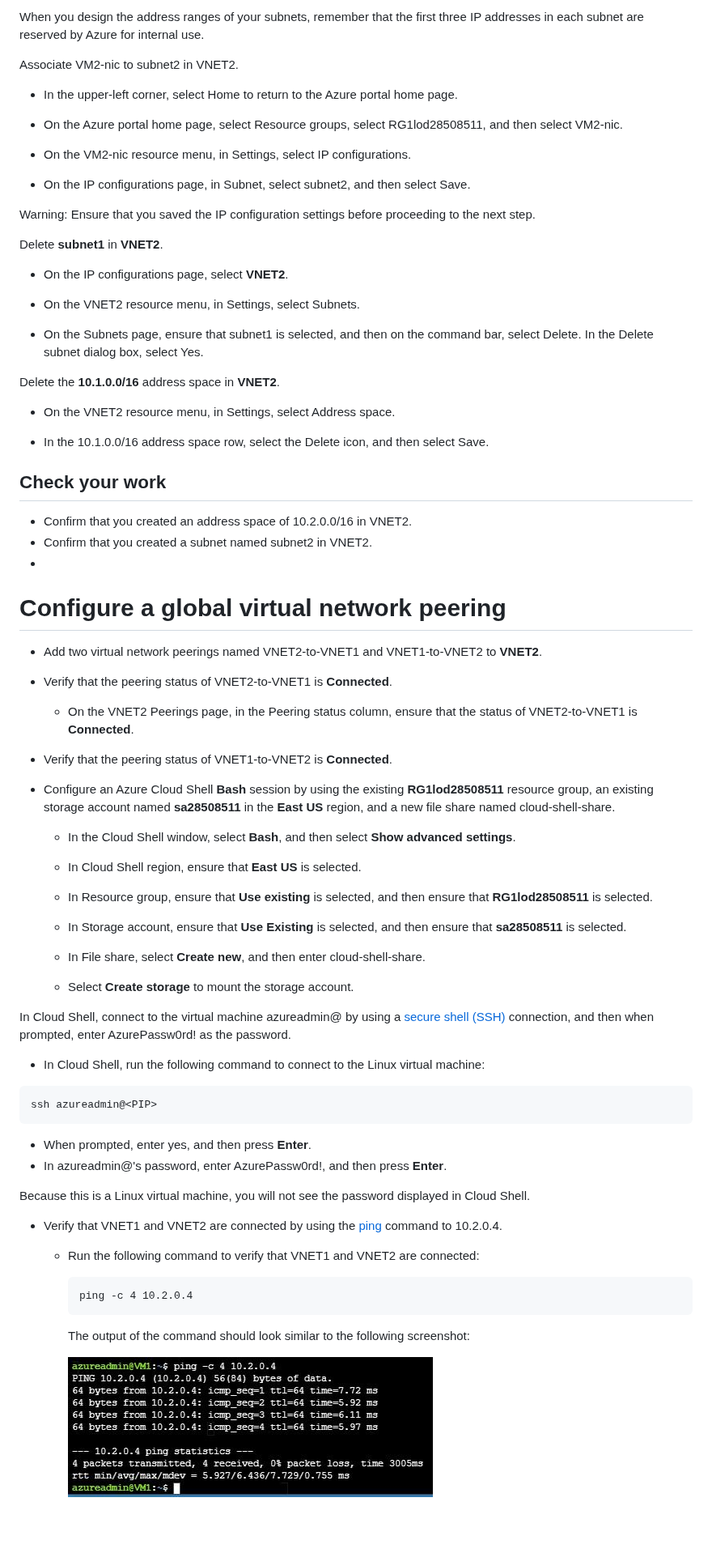
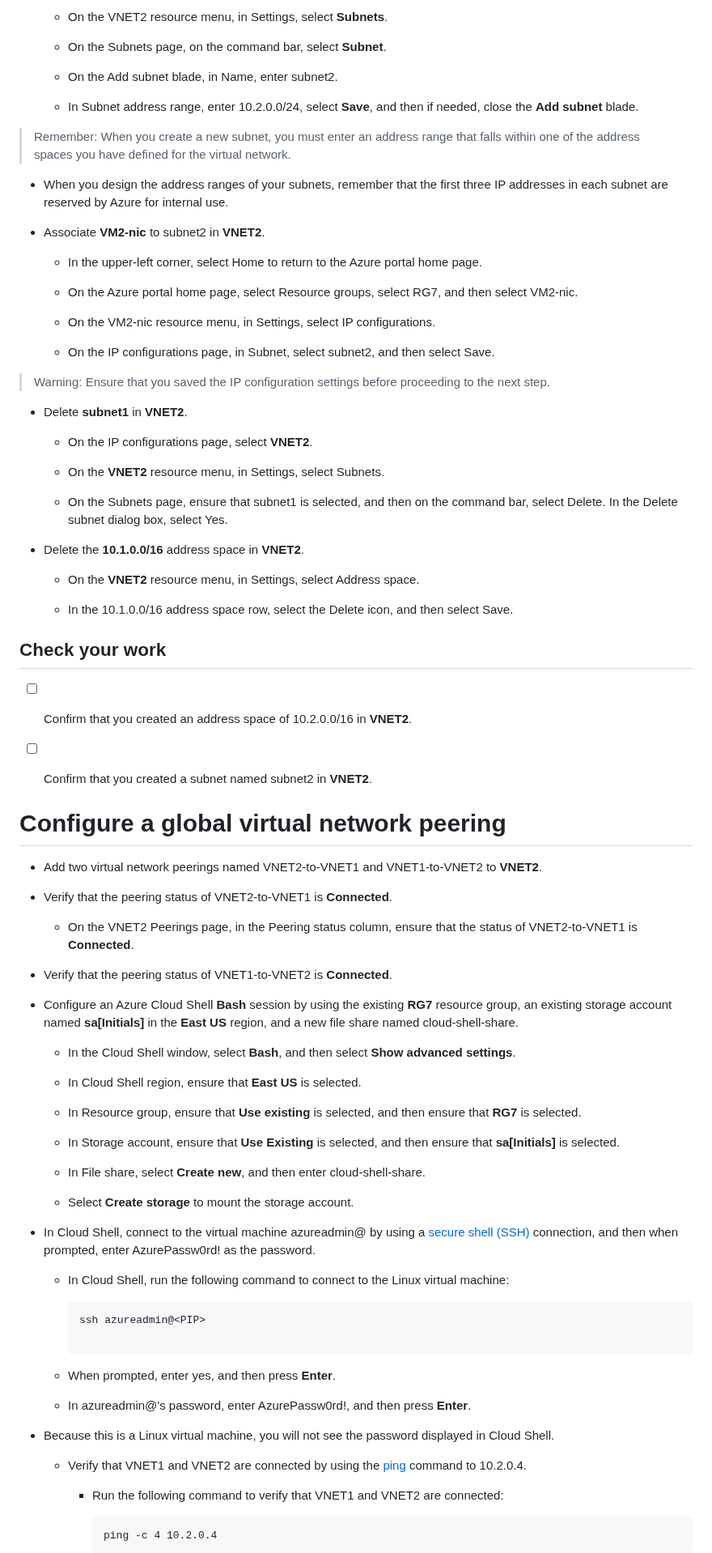
Before and after one commit to BillyClassTime/Az104-Azure-Administration, a Markdown page: 07-Configure Global Virtual Network Peering.md, the part around one of its changes. Shown at 81% size. GitHub-like rendering; blank space fills up the shorter version.

````diff
--- a/07-Configure Global Virtual Network Peering.md
+++ b/07-Configure Global Virtual Network Peering.md
@@ -88,37 +92,59 @@ Remember: When you create a new subnet, you must enter an address range that fal
 
-When you design the address ranges of your subnets, remember that the first three IP addresses in each subnet are reserved by Azure for internal use.
+  - On the VNET2 resource menu, in Settings, select **Subnets**.
 
-Associate VM2-nic to subnet2 in VNET2.
+  - On the Subnets page, on the command bar, select **Subnet**.
 
-- In the upper-left corner, select Home to return to the Azure portal home page.
+  - On the Add subnet blade, in Name, enter subnet2.
 
-- On the Azure portal home page, select Resource groups, select RG1lod28508511, and then select VM2-nic.
+  - In Subnet address range, enter 10.2.0.0/24, select **Save**, and then if needed, close the **Add subnet** blade.
 
-- On the VM2-nic resource menu, in Settings, select IP configurations.
 
-- On the IP configurations page, in Subnet, select subnet2, and then select Save.
+> Remember: When you create a new subnet, you must enter an address range that falls within one of the address spaces you have defined for the virtual network.
 
-Warning: Ensure that you saved the IP configuration settings before proceeding to the next step.
+- When you design the address ranges of your subnets, remember that the first three IP addresses in each subnet are reserved by Azure for internal use.
 
-Delete **subnet1** in **VNET2**.
+- Associate **VM2-nic** to subnet2 in **VNET2**.
 
-- On the IP configurations page, select **VNET2**.
-- On the VNET2 resource menu, in Settings, select Subnets.
+  - In the upper-left corner, select Home to return to the Azure portal home page.
 
-- On the Subnets page, ensure that subnet1 is selected, and then on the command bar, select Delete.
-  In the Delete subnet dialog box, select Yes.
 
-Delete the **10.1.0.0/16** address space in **VNET2**.
+  - On the Azure portal home page, select Resource groups, select RG7, and then select VM2-nic.
 
-- On the VNET2 resource menu, in Settings, select Address space.
 
-- In the 10.1.0.0/16 address space row, select the Delete icon, and then select Save.
+  - On the VM2-nic resource menu, in Settings, select IP configurations.
+
+
+  - On the IP configurations page, in Subnet, select subnet2, and then select Save.
+
+
+> Warning: Ensure that you saved the IP configuration settings before proceeding to the next step.
+
+- Delete **subnet1** in **VNET2**.
+
+  - On the IP configurations page, select **VNET2**.
+
+  - On the **VNET2** resource menu, in Settings, select Subnets.
+
+
+  - On the Subnets page, ensure that subnet1 is selected, and then on the command bar, select Delete.
+    In the Delete subnet dialog box, select Yes.
+
+
+- Delete the **10.1.0.0/16** address space in **VNET2**.
+
+  - On the **VNET2** resource menu, in Settings, select Address space.
+
+
+  - In the 10.1.0.0/16 address space row, select the Delete icon, and then select Save.
+
 
 ## Check your work
 
-- Confirm that you created an address space of 10.2.0.0/16 in VNET2.
-- Confirm that you created a subnet named subnet2 in VNET2.
--
+- [ ] Confirm that you created an address space of 10.2.0.0/16 in **VNET2**.
+
+- [ ] Confirm that you created a subnet named subnet2 in **VNET2**.
+
+
 
 # Configure a global virtual network peering
 
@@ -126,46 +152,41 @@ Delete the **10.1.0.0/16** address space in **VNET2**.
 - Verify that the peering status of VNET2-to-VNET1 is **Connected**.
   - On the VNET2 Peerings page, in the Peering status column, ensure that the status of VNET2-to-VNET1 is **Connected**.
 
-
-
 - Verify that the peering status of VNET1-to-VNET2 is **Connected**.
 
-- Configure an Azure Cloud Shell **Bash** session by using the existing **RG1lod28508511** resource group, an existing storage account named **sa28508511** in the **East US** region, and a new file share named cloud-shell-share.
+- Configure an Azure Cloud Shell **Bash** session by using the existing **RG7** resource group, an existing storage account named **sa[Initials]** in the **East US** region, and a new file share named cloud-shell-share.
 
   - In the Cloud Shell window, select **Bash**, and then select **Show advanced settings**.
 
   - In Cloud Shell region, ensure that **East US** is selected.
 
-  - In Resource group, ensure that **Use existing** is selected, and then ensure that **RG1lod28508511** is selected.
+  - In Resource group, ensure that **Use existing** is selected, and then ensure that **RG7** is selected.
 
-  - In Storage account, ensure that **Use Existing** is selected, and then ensure that **sa28508511** is selected.
+  - In Storage account, ensure that **Use Existing** is selected, and then ensure that **sa[Initials]** is selected.
 
   - In File share, select **Create new**, and then enter cloud-shell-share.
 
   - Select **Create storage** to mount the storage account.
 
-In Cloud Shell, connect to the virtual machine azureadmin@<PIP> by using a [secure shell (SSH)](https://docs.microsoft.com/en-us/azure/virtual-machines/linux/mac-create-ssh-keys#ssh-into-your-vm) connection, and then when prompted, enter AzurePassw0rd! as the password.
+- In Cloud Shell, connect to the virtual machine azureadmin@<PIP> by using a [secure shell (SSH)](https://docs.microsoft.com/en-us/azure/virtual-machines/linux/mac-create-ssh-keys#ssh-into-your-vm) connection, and then when prompted, enter AzurePassw0rd! as the password.
 
-- In Cloud Shell, run the following command to connect to the Linux virtual machine:
+  - In Cloud Shell, run the following command to connect to the Linux virtual machine:
 
-```
-ssh azureadmin@<PIP>
-```
+    ```bash
+    ssh azureadmin@<PIP>
 
-- When prompted, enter yes, and then press **Enter**.
-- In azureadmin@<PIP>'s password, enter AzurePassw0rd!, and then press **Enter**.
+  - When prompted, enter yes, and then press **Enter**.
 
-Because this is a Linux virtual machine, you will not see the password displayed in Cloud Shell.
+  - In azureadmin@<PIP>'s password, enter AzurePassw0rd!, and then press **Enter**.
 
-- Verify that VNET1 and VNET2 are connected by using the [ping](https://docs.microsoft.com/en-us/windows-server/administration/windows-commands/ping) command to 10.2.0.4.
 
-  - Run the following command to verify that VNET1 and VNET2 are connected:
+- Because this is a Linux virtual machine, you will not see the password displayed in Cloud Shell.
 
-    ```
-    ping -c 4 10.2.0.4
-    ```
+  - Verify that VNET1 and VNET2 are connected by using the [ping](https://docs.microsoft.com/en-us/windows-server/administration/windows-commands/ping) command to 10.2.0.4.
 
-    The output of the command should look similar to the following screenshot:
+    - Run the following command to verify that VNET1 and VNET2 are connected:
 
-    ![](img/07-01.jpg)
+      ```
+      ping -c 4 10.2.0.4
+      ```
 
````
Also changed, not shown: other parts of 07-Configure Global Virtual Network Peering.md (+46 -36 lines), 06-Configure a Virtual Network Service Endpoint.md (+5 -1 lines), 08-Enable High Availability by Using Availability Sets.md (added, +135 -0 lines), img/06-03.jpg (deleted), img/06-03a.png (added), img/06-03b.png (added).
